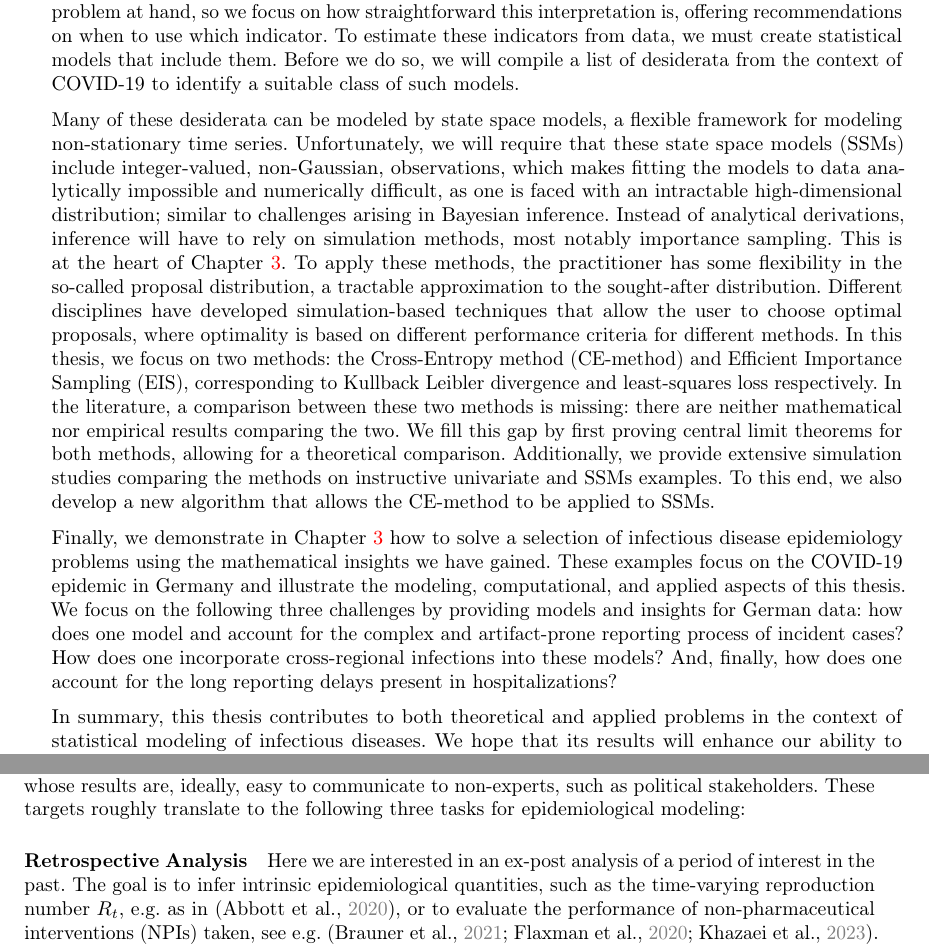
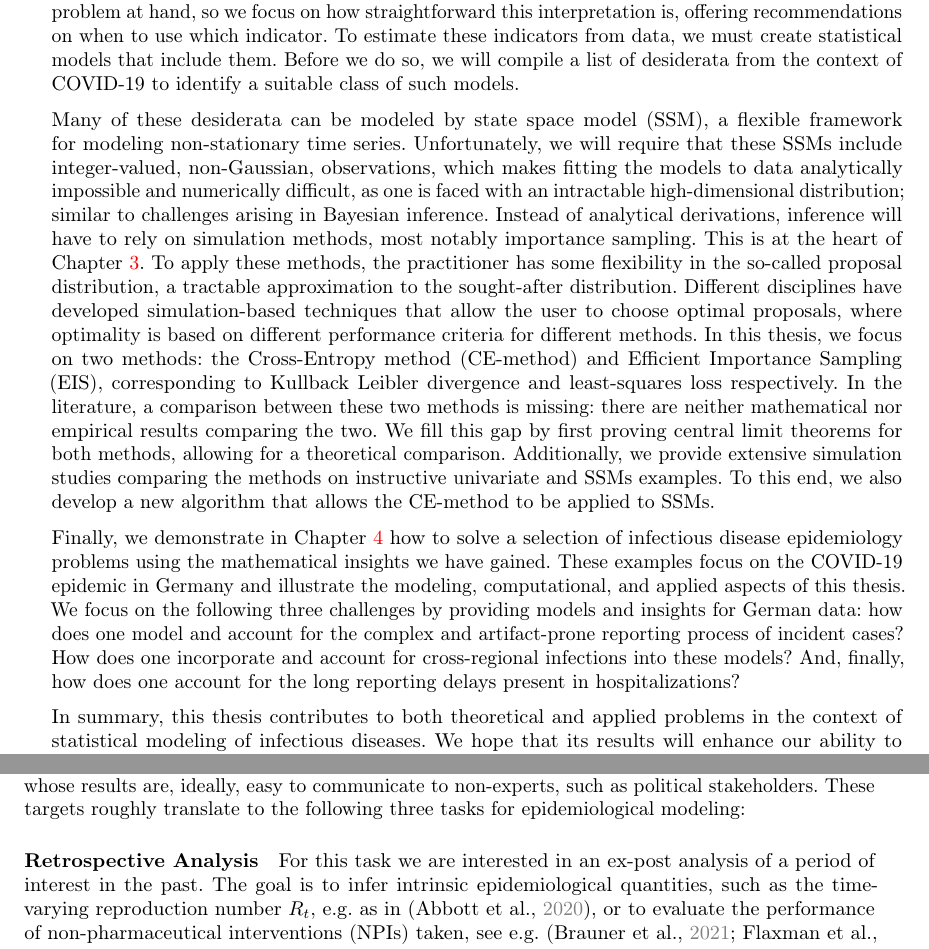
Before and after one commit to stefanheyder/dissertation, a LaTeX thesis (thesis.tex, which reads chapters/01_introduction/01_introduction.tex, chapters/02_epidemiology/02_01_objectives.tex, preamble.tex): two parts of pages 14 and 17 of 171, joined at a grey line, cut so that both start at the same text. Compiled offline with pdfLaTeX; TikZ figures are drawn from their code, not taken from saved files.

Commit message:
fix: chapter 1/2 changes from analog proof-reading

```diff
--- a/chapters/01_introduction/01_introduction.tex
+++ b/chapters/01_introduction/01_introduction.tex
@@ -19,9 +19,9 @@ As statisticians, having access to vast amounts of data is both a blessing and a
 
 These considerations set the stage for this thesis. Driven by the need for good statistical models that allow us to answer urgent questions in infectious disease epidemiology, with \gls{c19} as a prime example, we will start in \Cref{chap:epidemiological_considerations} with an analysis of what is required of these sought-after models. We will define and discuss the role of several epidemiological indicators, namely quantities that have an interpretation related to the epidemic. It turns out that we will usually be interested in quantifying the speed at which the epidemic proliferates, and we discuss several popular indicators that measure this speed. A useful statistical analysis should provide interpretable insight into the problem at hand, so we focus on how straightforward this interpretation is, offering recommendations on when to use which indicator. To estimate these indicators from data, we must create statistical models that include them. Before we do so, we will compile a list of desiderata from the context of \gls{c19} to identify a suitable class of such models.
 
-Many of these desiderata can be modeled by \acrlongpl{ssm}, a flexible framework for modeling non-stationary time series. Unfortunately, we will require that these \glspl{ssm} include integer-valued, non-Gaussian, observations, which makes fitting the models to data analytically impossible and numerically difficult, as one is faced with an intractable high-dimensional distribution; similar to challenges arising in Bayesian inference. Instead of analytical derivations, inference will have to rely on simulation methods, most notably importance sampling. This is at the heart of \Cref{cha:state_space_models}. To apply these methods, the practitioner has some flexibility in the so-called proposal distribution, a tractable approximation to the sought-after distribution. Different disciplines have developed simulation-based techniques that allow the user to choose optimal proposals, where optimality is based on different performance criteria for different methods. In this thesis, we focus on two methods: the \gls{cem} and \gls{eis}, corresponding to \acrlong{kld} and least-squares loss respectively. In the literature, a comparison between these two methods is missing: there are neither mathematical nor empirical results comparing the two. We fill this gap by first proving central limit theorems for both methods, allowing for a theoretical comparison. Additionally, we provide extensive simulation studies comparing the methods on instructive univariate and \glspl{ssm} examples. To this end, we also develop a new algorithm that allows the \gls{cem} to be applied to \glspl{ssm}.
+Many of these desiderata can be modeled by \gls{ssm}, a flexible framework for modeling non-stationary time series. Unfortunately, we will require that these \glspl{ssm} include integer-valued, non-Gaussian, observations, which makes fitting the models to data analytically impossible and numerically difficult, as one is faced with an intractable high-dimensional distribution; similar to challenges arising in Bayesian inference. Instead of analytical derivations, inference will have to rely on simulation methods, most notably importance sampling. This is at the heart of \Cref{cha:state_space_models}. To apply these methods, the practitioner has some flexibility in the so-called proposal distribution, a tractable approximation to the sought-after distribution. Different disciplines have developed simulation-based techniques that allow the user to choose optimal proposals, where optimality is based on different performance criteria for different methods. In this thesis, we focus on two methods: the \gls{cem} and \gls{eis}, corresponding to \acrlong{kld} and least-squares loss respectively. In the literature, a comparison between these two methods is missing: there are neither mathematical nor empirical results comparing the two. We fill this gap by first proving central limit theorems for both methods, allowing for a theoretical comparison. Additionally, we provide extensive simulation studies comparing the methods on instructive univariate and \glspl{ssm} examples. To this end, we also develop a new algorithm that allows the \gls{cem} to be applied to \glspl{ssm}.
 
-Finally, we demonstrate in \Cref{cha:state_space_models} how to solve a selection of infectious disease epidemiology problems using the mathematical insights we have gained. These examples focus on the \gls{c19} epidemic in Germany and illustrate the modeling, computational, and applied aspects of this thesis. We focus on the following three challenges by providing models and insights for German data: how does one model and account for the complex and artifact-prone reporting process of incident cases? How does one incorporate cross-regional infections into these models? And, finally, how does one account for the long reporting delays present in hospitalizations?
+Finally, we demonstrate in \Cref{cha:analysis_of_selected_models} how to solve a selection of infectious disease epidemiology problems using the mathematical insights we have gained. These examples focus on the \gls{c19} epidemic in Germany and illustrate the modeling, computational, and applied aspects of this thesis. We focus on the following three challenges by providing models and insights for German data: how does one model and account for the complex and artifact-prone reporting process of incident cases? How does one incorporate and account for cross-regional infections into these models? And, finally, how does one account for the long reporting delays present in hospitalizations?
 
 In summary, this thesis contributes to both theoretical and applied problems in the context of statistical modeling of infectious diseases.
 We hope that its results will enhance our ability to respond to future epidemic outbreaks.
--- a/chapters/02_epidemiology/02_01_objectives.tex
+++ b/chapters/02_epidemiology/02_01_objectives.tex
@@ -5,7 +5,7 @@ Before considering the mathematical modeling of epidemics, it's important to cla
 These targets roughly translate to the following three tasks for epidemiological modeling:
 
 \paragraph{Retrospective Analysis}
-Here we are interested in an ex-post analysis of a period of interest in the past. The goal is to infer intrinsic epidemiological quantities, such as the time-varying reproduction number $R_{t}$, e.g. as in  \citep{Abbott2020Estimating}, or to evaluate the performance of \glspl{npi} taken, see e.g. \citep{Flaxman2020Estimating,Brauner2021Inferring,Khazaei2023Using}. Such analyses can inform future decisions on which countermeasures to implement, highlighting causal links between \glspl{npi} prescribed and reductions in reported cases. This objective is challenging due to the observational nature of the data and data quality issues, see \Cref{sec:data}. The interplay between \glspl{npi} and voluntary change of behavior of the population adds complexity, as such changes may precede enforced social distancing \citep{Gupta2020Mandated}.
+For this task we are interested in an ex-post analysis of a period of interest in the past. The goal is to infer intrinsic epidemiological quantities, such as the time-varying reproduction number $R_{t}$, e.g. as in  \citep{Abbott2020Estimating}, or to evaluate the performance of \glspl{npi} taken, see e.g. \citep{Flaxman2020Estimating,Brauner2021Inferring,Khazaei2023Using}. Such analyses can inform future decisions on which countermeasures to implement, highlighting causal links between \glspl{npi} prescribed and reductions in reported cases. This objective is challenging due to the observational nature of the data and data quality issues, see \Cref{sec:data}. The interplay between \glspl{npi} and voluntary change of behavior of the population adds complexity, as such changes may precede enforced social distancing \citep{Gupta2020Mandated}.
 
 For examples focusing on the efficacy of \glspl{npi}, we refer the reader to \citep{Flaxman2020Estimating,Brauner2021Inferring,Khazaei2023Using}, especially the discussion and limitation sections therein.
 In such analyses, we can assume that all data related to that period is as complete as possible.
--- a/preamble.tex
+++ b/preamble.tex
@@ -218,6 +218,8 @@
 \usepackage{cleveref}
 \usepackage{etoolbox}
 
+\patchcmd{\chapter}{\thispagestyle{plain}}{\thispagestyle{empty}}{}{}
+
 \newtheorem{theorem}{Theorem}[chapter]
 \newtheorem{proposition}[theorem]{Proposition}
 \newtheorem{lemma}[theorem]{Lemma}
```
Also changed, not shown: thesis.pdf.
